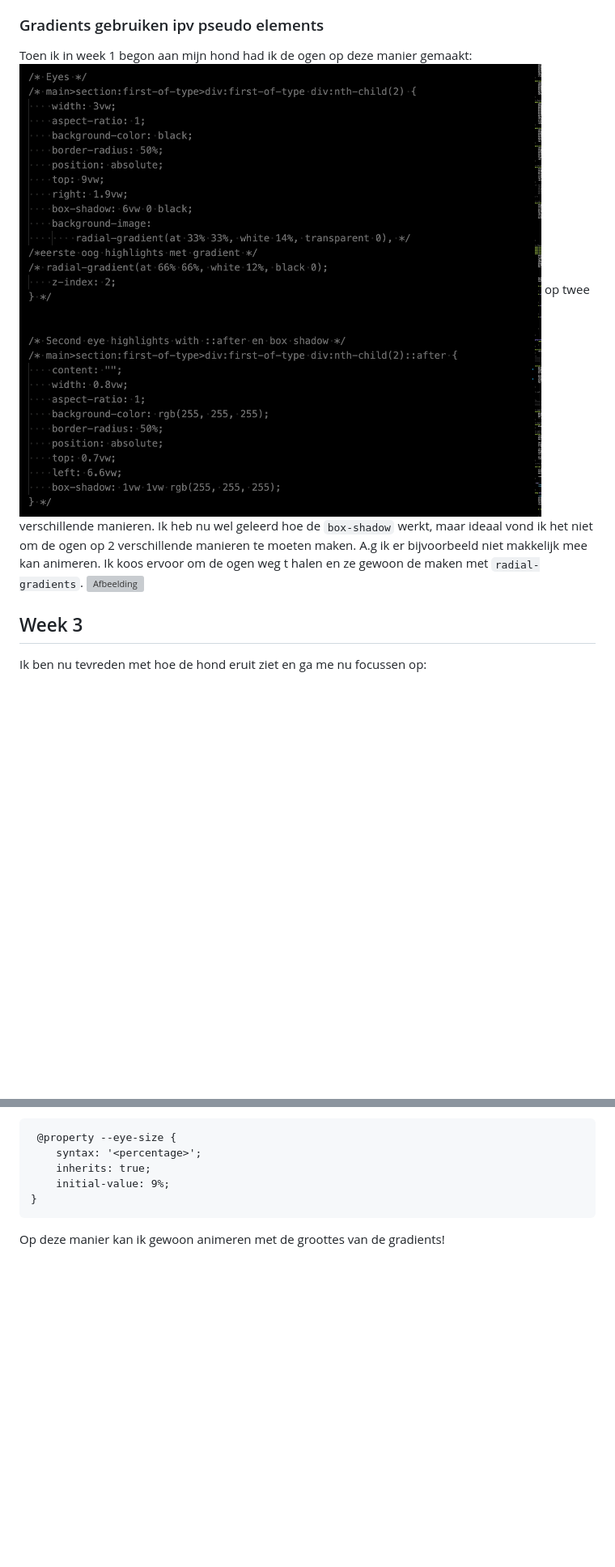
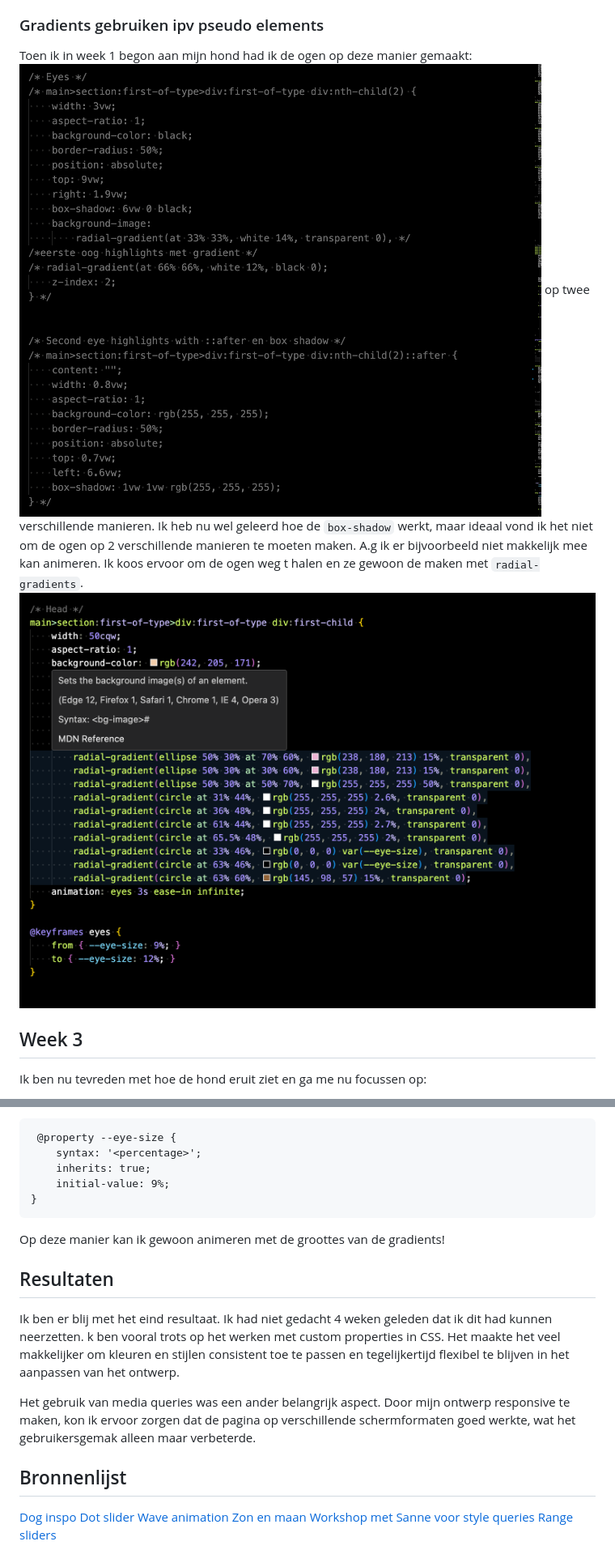
Before and after one commit to lisamandemakers/cssToTheRescueLisaMandemakers, a Markdown page: README.md, 2 parts joined by grey strips. Shown: that part at 81% size. GitHub-like rendering; blank space fills up the shorter version; grey boxes are pictures that could not be loaded.

Commit message:
added bronnenlijst

````diff
--- a/README.md
+++ b/README.md
@@ -45,8 +45,7 @@ Zo ziet hij er nu uit.![Afbeelding](readmeimg/dogweek2.png)
 Ik liep tegen een paar dingen aan. Het centreren van de hond. Het postioneren van alle vormen en de lagen met z-index werkende maken. Het maken van de ogen had ik eerst  met `::before` en `::after` elementen gedaan. Maar later kwam ik er achterd dat ik met radial gradients heel makkelijk circulaire vormen kan toevoegen aan het hoofd van de hond.
 
 ### Gradients gebruiken ipv pseudo elements
-Toen ik in week 1 begon aan mijn hond had ik de ogen op deze manier gemaakt: ![Afbeelding](readmeimg/eyes1.0-code.png) op twee verschillende manieren. Ik heb nu wel geleerd hoe de `box-shadow` werkt, maar ideaal vond ik het niet om de ogen op 2 verschillende manieren te moeten maken. A.g ik er bijvoorbeeld niet makkelijk mee kan animeren. Ik koos ervoor om de ogen weg t halen en ze gewoon de maken met `radial-gradients`.  ![Afbeelding](readmeimg/eyes2.0-code.png)
-
+Toen ik in week 1 begon aan mijn hond had ik de ogen op deze manier gemaakt: ![Afbeelding](readmeimg/eyes1.0-code.png) op twee verschillende manieren. Ik heb nu wel geleerd hoe de `box-shadow` werkt, maar ideaal vond ik het niet om de ogen op 2 verschillende manieren te moeten maken. A.g ik er bijvoorbeeld niet makkelijk mee kan animeren. Ik koos ervoor om de ogen weg t halen en ze gewoon de maken met `radial-gradients`.  ![Afbeelding](readmeimg/eyes2.0.png)
 
 
 ## Week 3
@@ -130,3 +132,17 @@ Hier zie je dat op de de plek van het aantal procent van de grootte van het ook
 }
 ```
 Op deze manier kan ik gewoon animeren met de groottes van de gradients!
+
+## Resultaten
+Ik ben er blij met het eind resultaat. Ik had niet gedacht 4 weken geleden dat ik dit had kunnen neerzetten. k ben vooral trots op het werken met custom properties in CSS. Het maakte het veel makkelijker om kleuren en stijlen consistent toe te passen en tegelijkertijd flexibel te blijven in het aanpassen van het ontwerp.
+
+Het gebruik van media queries was een ander belangrijk aspect. Door mijn ontwerp responsive te maken, kon ik ervoor zorgen dat de pagina op verschillende schermformaten goed werkte, wat het gebruikersgemak alleen maar verbeterde.
+
+
+## Bronnenlijst
+[Dog inspo](https://www.youtube.com/watch?v=XN3KWtbVYug&t=1557s)
+[Dot slider](https://www.thenoorhub.in/2022/01/pure-css-range-slider-pure-css-dot.html)
+[Wave animation](https://codepen.io/rstacruz/pen/oxJqNv)
+[Zon en maan](https://codepen.io/gvissing/pen/XWVpjJd)
+[Workshop met Sanne voor style queries](https://codepen.io/shooft/pen/OJGNKJz*/)
+[Range sliders]( https://www.smashingmagazine.com/2021/12/create-custom-range-input-consistent-browsers/ )
````
Also changed, not shown: other parts of README.md (+3 -0 lines), readmeimg/daymode.png (added), readmeimg/nightmode.png (added).
